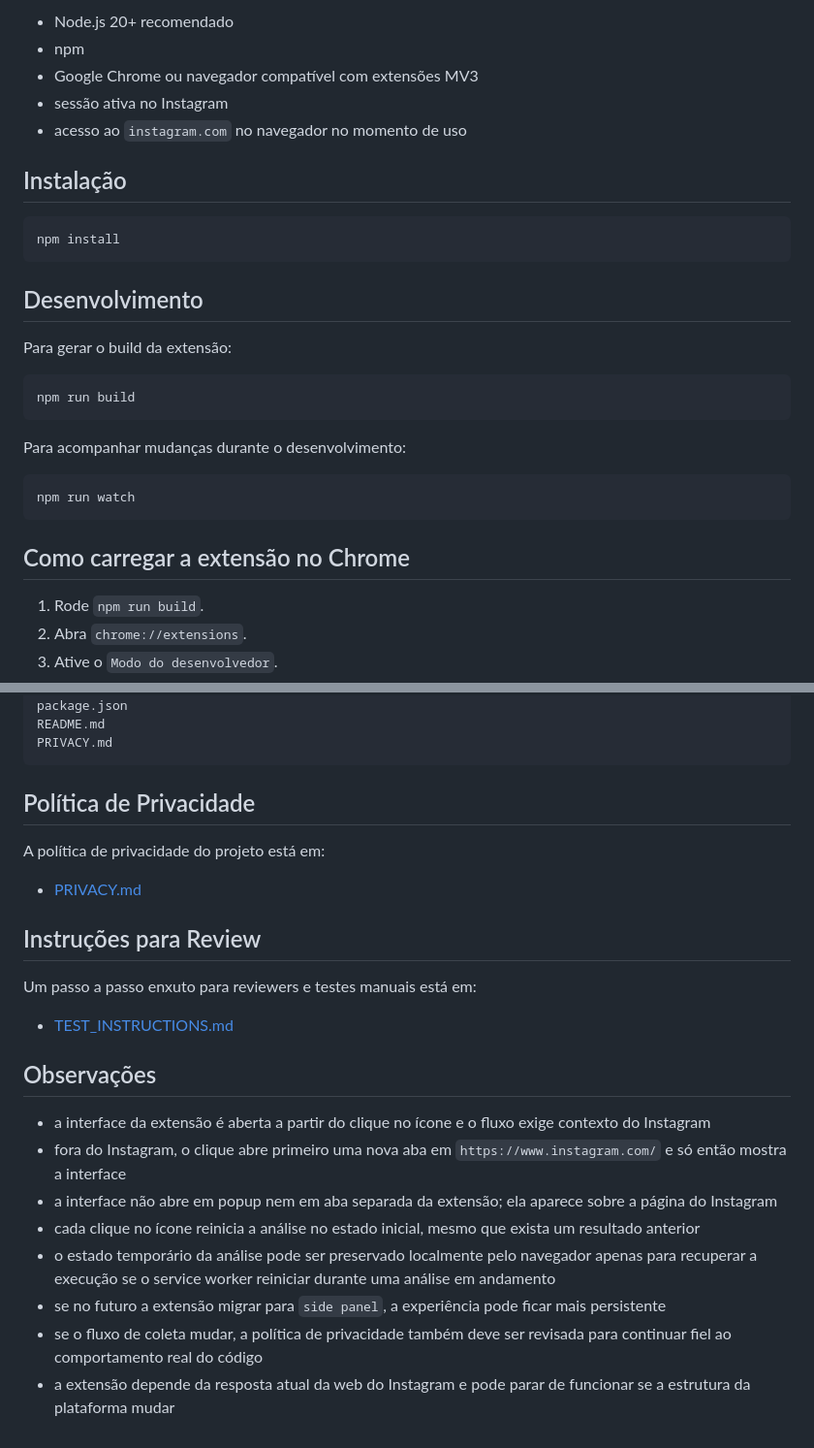
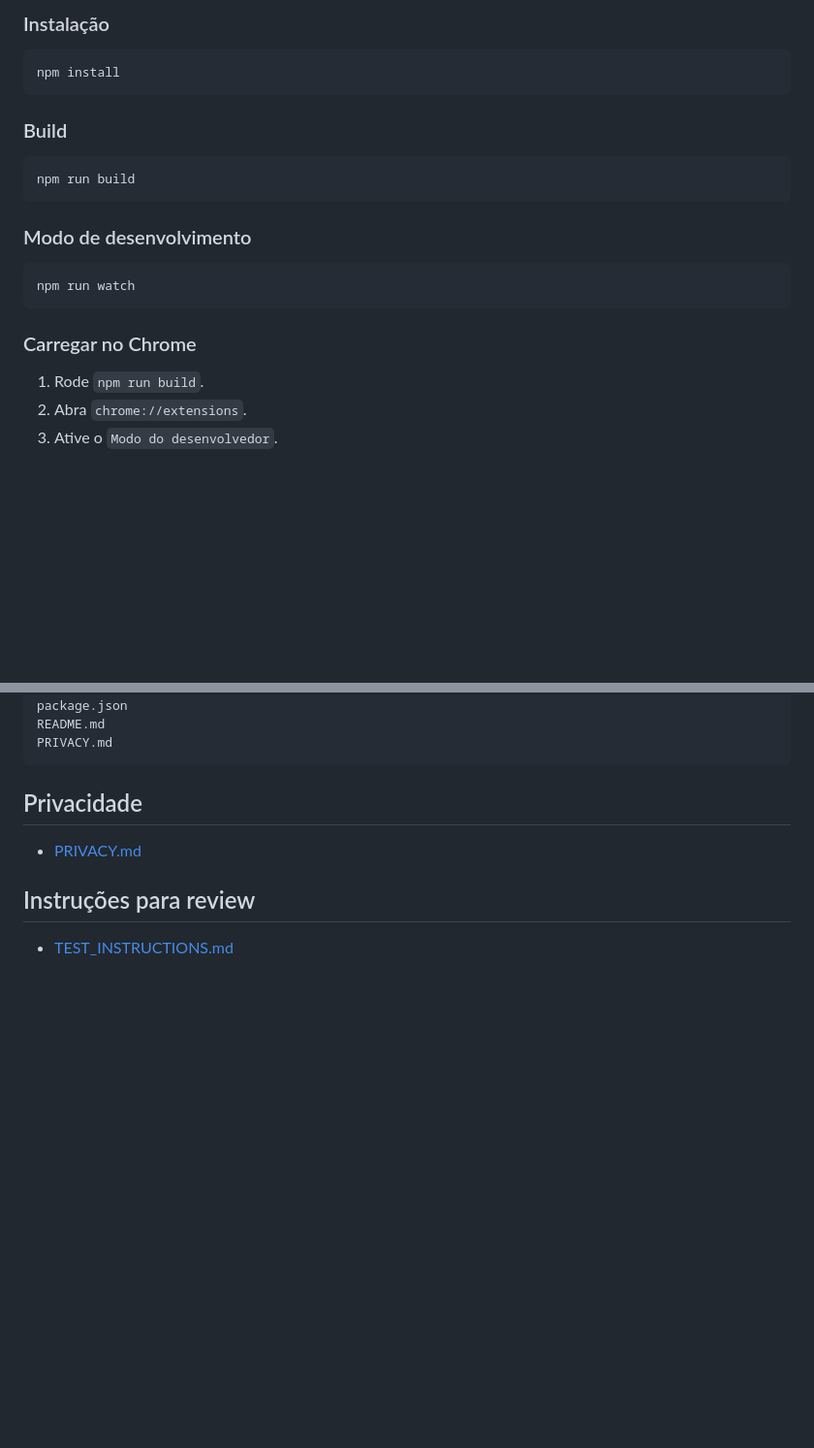
Before and after one commit to rafaelberrocalj/bolha-politica, a Markdown page: README.md, 2 parts joined by grey strips. Shown at 97% size. GitHub-like rendering; blank space fills up the shorter version.

````diff
--- a/README.md
+++ b/README.md
@@ -64,31 +71,23 @@ Manifesto atual:
 
-- Node.js 20+ recomendado
-- npm
-- Google Chrome ou navegador compatível com extensões MV3
-- sessão ativa no Instagram
-- acesso ao `instagram.com` no navegador no momento de uso
-
-## Instalação
+### Instalação
 
 ```bash
 npm install
 ```
 
-## Desenvolvimento
-
-Para gerar o build da extensão:
+### Build
 
 ```bash
 npm run build
 ```
 
-Para acompanhar mudanças durante o desenvolvimento:
+### Modo de desenvolvimento
 
 ```bash
 npm run watch
 ```
 
-## Como carregar a extensão no Chrome
+### Carregar no Chrome
 
 1. Rode `npm run build`.
 2. Abra `chrome://extensions`.
@@ -116,25 +115,10 @@ README.md
 PRIVACY.md
 ```
 
-## Política de Privacidade
-
-A política de privacidade do projeto está em:
+## Privacidade
 
 - [PRIVACY.md](PRIVACY.md)
 
-## Instruções para Review
-
-Um passo a passo enxuto para reviewers e testes manuais está em:
+## Instruções para review
 
 - [TEST_INSTRUCTIONS.md](TEST_INSTRUCTIONS.md)
-
-## Observações
-
-- a interface da extensão é aberta a partir do clique no ícone e o fluxo exige contexto do Instagram
-- fora do Instagram, o clique abre primeiro uma nova aba em `https://www.instagram.com/` e só então mostra a interface
-- a interface não abre em popup nem em aba separada da extensão; ela aparece sobre a página do Instagram
-- cada clique no ícone reinicia a análise no estado inicial, mesmo que exista um resultado anterior
-- o estado temporário da análise pode ser preservado localmente pelo navegador apenas para recuperar a execução se o service worker reiniciar durante uma análise em andamento
-- se no futuro a extensão migrar para `side panel`, a experiência pode ficar mais persistente
-- se o fluxo de coleta mudar, a política de privacidade também deve ser revisada para continuar fiel ao comportamento real do código
-- a extensão depende da resposta atual da web do Instagram e pode parar de funcionar se a estrutura da plataforma mudar
````
Also changed, not shown: other parts of README.md (+40 -33 lines).
